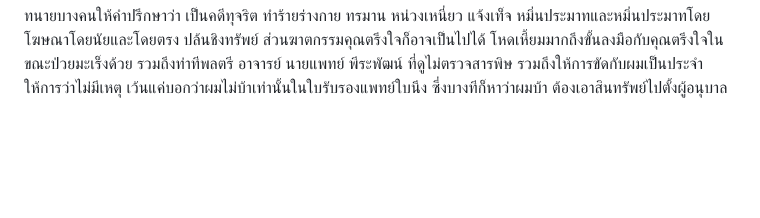
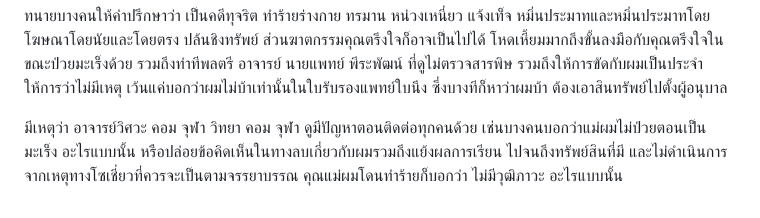
Before and after one commit to perathambkk/perathambkk.github.io, a Markdown page: images/SGT SMC/README.MD, the part around the change. GitHub-like rendering; blank space fills up the shorter version.

```diff
--- a/images/SGT SMC/README.MD
+++ b/images/SGT SMC/README.MD
@@ -19,3 +19,5 @@
 ทหารบางคนบอกว่า ก็มองเหมือนรบกับประเทศเพื่อนบ้าน รบชนะ ฆ่าแม่งให้หมด ไม่ก็ศิโรราบ ก็หวังเอาทรัพยากรทรัพย์สินไง
 
 ทนายบางคนให้คำปรึกษาว่า เป็นคดีทุจริต ทำร้ายร่างกาย ทรมาน หน่วงเหนี่ยว แจ้งเท็จ หมิ่นประมาทและหมิ่นประมาทโดยโฆษณาโดยนัยและโดยตรง ปล้นชิงทรัพย์ ส่วนฆาตกรรมคุณตรึงใจก็อาจเป็นไปได้ โหดเหี้ยมมากถึงขั้นลงมือกับคุณตรึงใจในขณะป่วยมะเร็งด้วย รวมถึงท่าทีพลตรี อาจารย์ นายแพทย์ พีระพัฒน์ ที่ดูไม่ตรวจสารพิษ รวมถึงให้การขัดกับผมเป็นประจำ ให้การว่าไม่มีเหตุ เว้นแค่บอกว่าผมไม่บ้าเท่านั้นในใบรับรองแพทย์ใบนึง ซึ่งบางทีก็หาว่าผมบ้า ต้องเอาสินทรัพย์ไปตั้งผู้อนุบาล
+
+มีเหตุว่า อาจารย์วิศวะ คอม จุฬา วิทยา คอม จุฬา ดูมีปัญหาตอนติดต่อทุกคนด้วย เช่นบางคนบอกว่าแม่ผมไม่ป่วยตอนเป็นมะเร็ง อะไรแบบนั้น หรือปล่อยข้อคิดเห็นในทางลบเกี่ยวกับผมรวมถึงแย้งผลการเรียน ไปจนถึงทรัพย์สินที่มี และไม่ดำเนินการจากเหตุทางโซเชี่ยวที่ควรจะเป็นตามจรรยาบรรณ คุณแม่ผมโดนทำร้ายก็บอกว่า ไม่มีวุฒิภาวะ อะไรแบบนั้น
```
